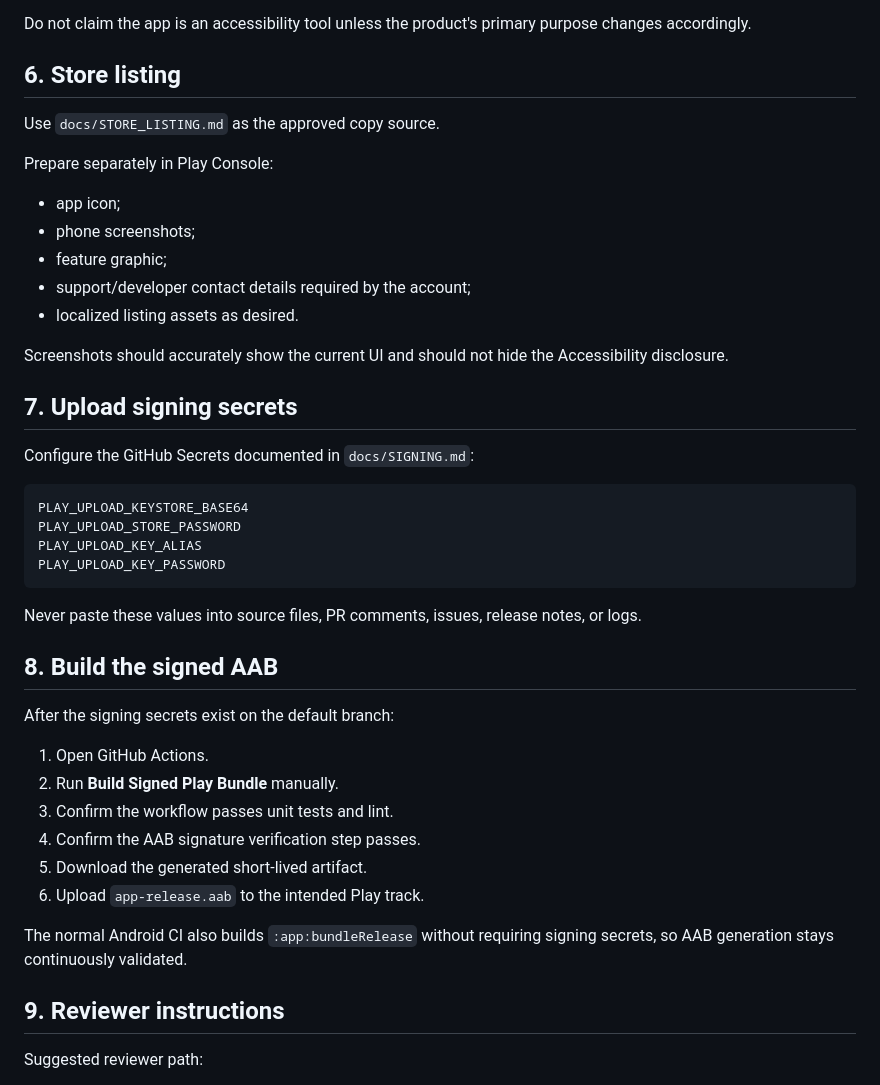
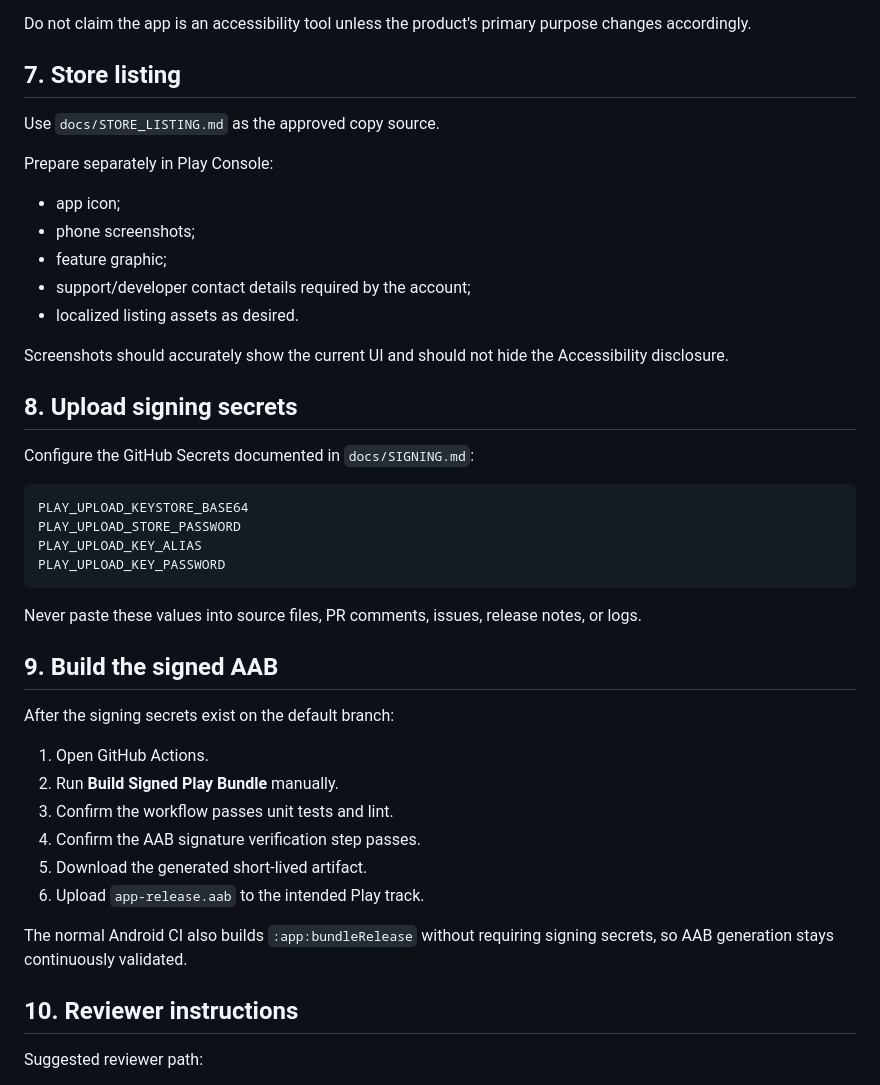
Before and after one commit to TanBuiDev/AutoScroll, a Markdown page: docs/PLAY_CONSOLE_SUBMISSION.md, the part around one of its changes. GitHub-like rendering.

```diff
--- a/docs/PLAY_CONSOLE_SUBMISSION.md
+++ b/docs/PLAY_CONSOLE_SUBMISSION.md
@@ -83,7 +98,7 @@ Complete all Play Console sections shown for the account and release, including
 
 Do not claim the app is an accessibility tool unless the product's primary purpose changes accordingly.
 
-## 6. Store listing
+## 7. Store listing
 
 Use `docs/STORE_LISTING.md` as the approved copy source.
 
@@ -97,7 +112,7 @@ Prepare separately in Play Console:
 
 Screenshots should accurately show the current UI and should not hide the Accessibility disclosure.
 
-## 7. Upload signing secrets
+## 8. Upload signing secrets
 
 Configure the GitHub Secrets documented in `docs/SIGNING.md`:
 
@@ -110,7 +125,7 @@ PLAY_UPLOAD_KEY_PASSWORD
 
 Never paste these values into source files, PR comments, issues, release notes, or logs.
 
-## 8. Build the signed AAB
+## 9. Build the signed AAB
 
 After the signing secrets exist on the default branch:
 
@@ -123,7 +138,7 @@ After the signing secrets exist on the default branch:
 
 The normal Android CI also builds `:app:bundleRelease` without requiring signing secrets, so AAB generation stays continuously validated.
 
-## 9. Reviewer instructions
+## 10. Reviewer instructions
 
 Suggested reviewer path:
 
```
Also changed, not shown: other parts of docs/PLAY_CONSOLE_SUBMISSION.md (+21 -6 lines).
